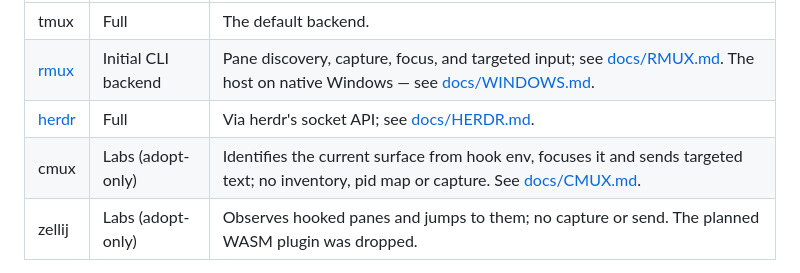
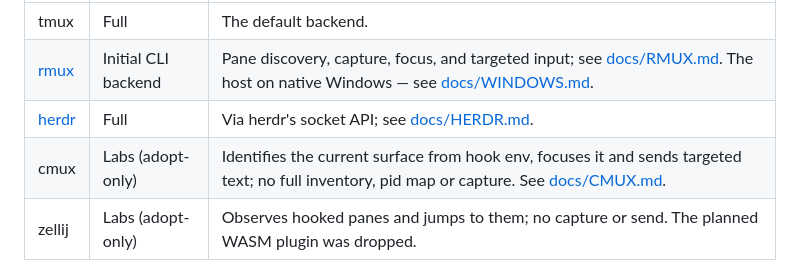
Before and after one commit to Open330/muxa, a Markdown page: README.md, the part around the change. Drawn GitHub-style.

```diff
--- a/README.md
+++ b/README.md
@@ -512,7 +512,7 @@ several at once (e.g. during a tmux→herdr migration):
 | tmux | Full | The default backend. |
 | [rmux](https://rmux.io) | Initial CLI backend | Pane discovery, capture, focus, and targeted input; see [docs/RMUX.md](docs/RMUX.md). The host on native Windows — see [docs/WINDOWS.md](docs/WINDOWS.md). |
 | [herdr](https://herdr.dev) | Full | Via herdr's socket API; see [docs/HERDR.md](docs/HERDR.md). |
-| cmux | Labs (adopt-only) | Identifies the current surface from hook env, focuses it and sends targeted text; no inventory, pid map or capture. See [docs/CMUX.md](docs/CMUX.md). |
+| cmux | Labs (adopt-only) | Identifies the current surface from hook env, focuses it and sends targeted text; no full inventory, pid map or capture. See [docs/CMUX.md](docs/CMUX.md). |
 | zellij | Labs (adopt-only) | Observes hooked panes and jumps to them; no capture or send. The planned WASM plugin was dropped. |
 
 See [docs/MULTI_HOST.md](docs/MULTI_HOST.md) for observing multiple hosts
```
Also changed, not shown: README.ko.md (+1 -1 lines), docs/CMUX.md (+3 -1 lines).
